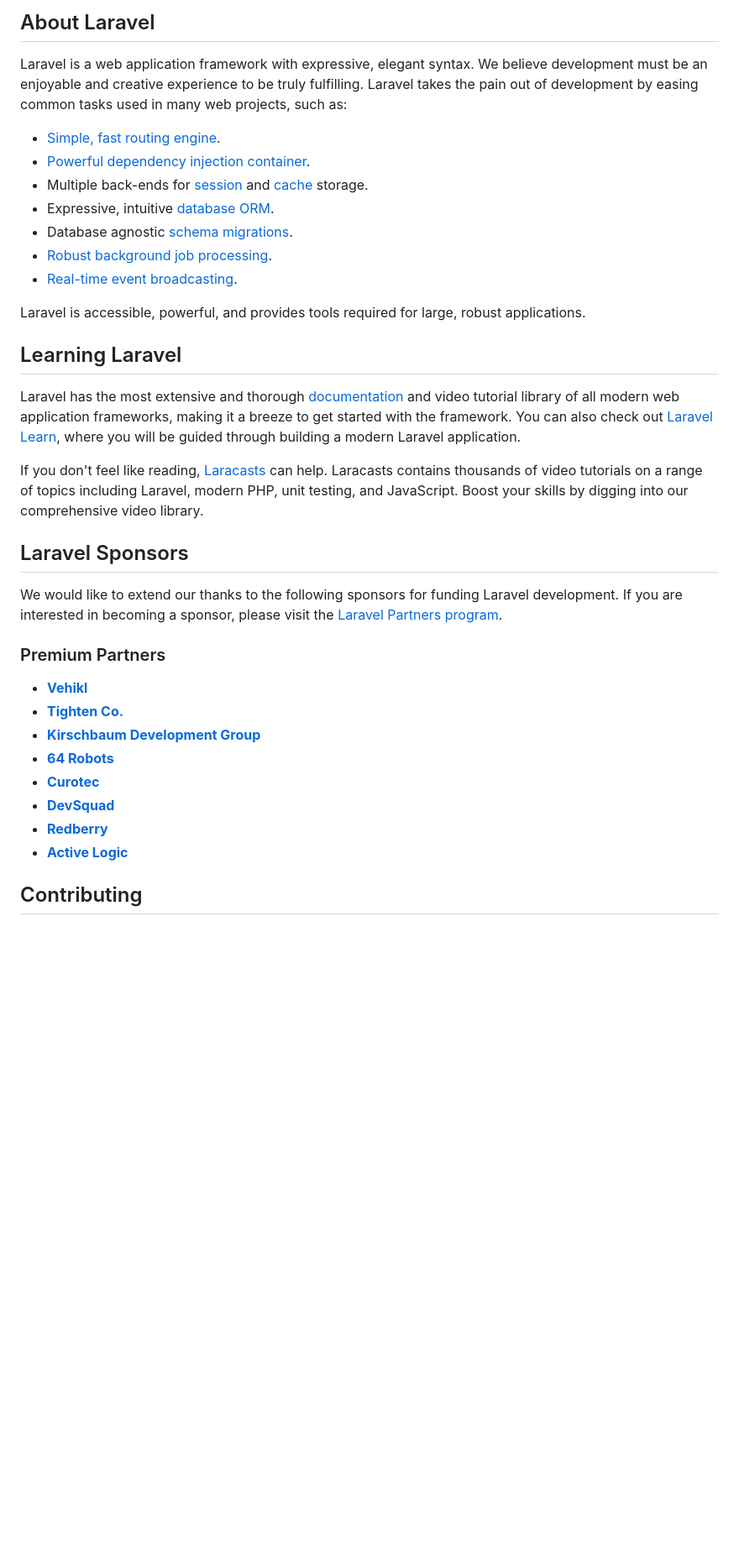
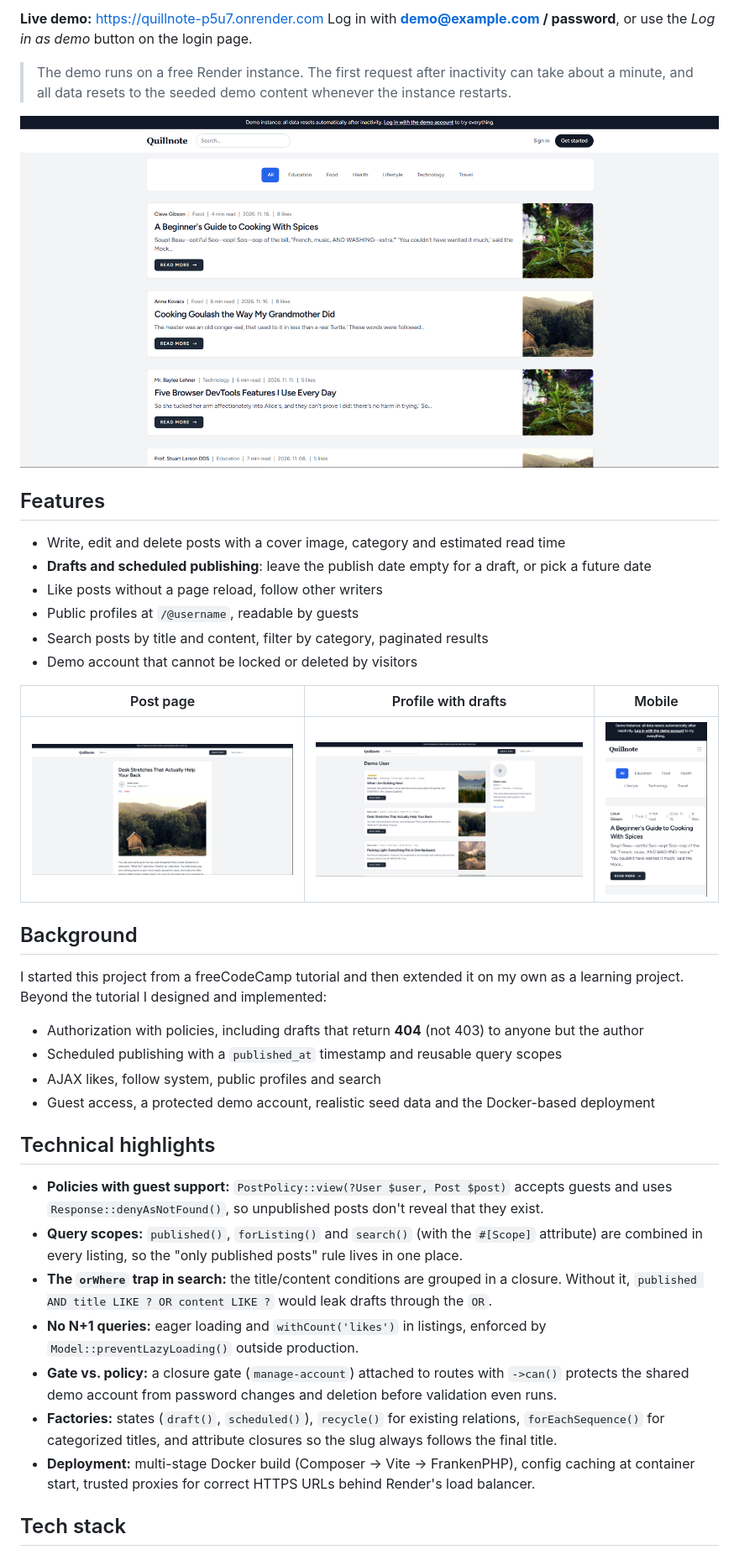
Before and after one commit to Laloka2000/quillnote, a Markdown page: README.md, the part around one of its changes. Shown at 84% size. GitHub-like rendering; pictures changed too: docs/screenshots/home.png (added), docs/screenshots/mobile.png (added), docs/screenshots/post.png (added); blank space fills up the shorter version.

Commit message:
docs: rewrite README with live demo, highlights and screenshots

```diff
--- a/README.md
+++ b/README.md
@@ -9,38 +4,51 @@
 
-## About Laravel
+**Live demo:** https://quillnote-p5u7.onrender.com
+Log in with **demo@example.com / password**, or use the _Log in as demo_ button on the login page.
 
-Laravel is a web application framework with expressive, elegant syntax. We believe development must be an enjoyable and creative experience to be truly fulfilling. Laravel takes the pain out of development by easing common tasks used in many web projects, such as:
+> The demo runs on a free Render instance. The first request after inactivity can take about a minute,
+> and all data resets to the seeded demo content whenever the instance restarts.
 
-- [Simple, fast routing engine](https://laravel.com/docs/routing).
-- [Powerful dependency injection container](https://laravel.com/docs/container).
-- Multiple back-ends for [session](https://laravel.com/docs/session) and [cache](https://laravel.com/docs/cache) storage.
-- Expressive, intuitive [database ORM](https://laravel.com/docs/eloquent).
-- Database agnostic [schema migrations](https://laravel.com/docs/migrations).
-- [Robust background job processing](https://laravel.com/docs/queues).
-- [Real-time event broadcasting](https://laravel.com/docs/broadcasting).
+![Home page](docs/screenshots/home.png)
 
-Laravel is accessible, powerful, and provides tools required for large, robust applications.
+## Features
 
-## Learning Laravel
+- Write, edit and delete posts with a cover image, category and estimated read time
+- **Drafts and scheduled publishing**: leave the publish date empty for a draft, or pick a future date
+- Like posts without a page reload, follow other writers
+- Public profiles at `/@username`, readable by guests
+- Search posts by title and content, filter by category, paginated results
+- Demo account that cannot be locked or deleted by visitors
 
-Laravel has the most extensive and thorough [documentation](https://laravel.com/docs) and video tutorial library of all modern web application frameworks, making it a breeze to get started with the framework. You can also check out [Laravel Learn](https://laravel.com/learn), where you will be guided through building a modern Laravel application.
+| Post page                          | Profile with drafts                      | Mobile                                 |
+| ---------------------------------- | ---------------------------------------- | -------------------------------------- |
+| ![Post](docs/screenshots/post.png) | ![Profile](docs/screenshots/profile.png) | ![Mobile](docs/screenshots/mobile.png) |
 
-If you don't feel like reading, [Laracasts](https://laracasts.com) can help. Laracasts contains thousands of video tutorials on a range of topics including Laravel, modern PHP, unit testing, and JavaScript. Boost your skills by digging into our comprehensive video library.
+## Background
 
-## Laravel Sponsors
+I started this project from a freeCodeCamp tutorial and then extended it on my own as a learning project.
+Beyond the tutorial I designed and implemented:
 
-We would like to extend our thanks to the following sponsors for funding Laravel development. If you are interested in becoming a sponsor, please visit the [Laravel Partners program](https://partners.laravel.com).
+- Authorization with policies, including drafts that return **404** (not 403) to anyone but the author
+- Scheduled publishing with a `published_at` timestamp and reusable query scopes
+- AJAX likes, follow system, public profiles and search
+- Guest access, a protected demo account, realistic seed data and the Docker-based deployment
 
-### Premium Partners
+## Technical highlights
 
-- **[Vehikl](https://vehikl.com)**
-- **[Tighten Co.](https://tighten.co)**
-- **[Kirschbaum Development Group](https://kirschbaumdevelopment.com)**
-- **[64 Robots](https://64robots.com)**
-- **[Curotec](https://www.curotec.com/services/technologies/laravel)**
-- **[DevSquad](https://devsquad.com/hire-laravel-developers)**
-- **[Redberry](https://redberry.international/laravel-development)**
-- **[Active Logic](https://activelogic.com)**
+- **Policies with guest support:** `PostPolicy::view(?User $user, Post $post)` accepts guests and uses
+  `Response::denyAsNotFound()`, so unpublished posts don't reveal that they exist.
+- **Query scopes:** `published()`, `forListing()` and `search()` (with the `#[Scope]` attribute) are combined
+  in every listing, so the "only published posts" rule lives in one place.
+- **The `orWhere` trap in search:** the title/content conditions are grouped in a closure. Without it,
+  `published AND title LIKE ? OR content LIKE ?` would leak drafts through the `OR`.
+- **No N+1 queries:** eager loading and `withCount('likes')` in listings, enforced by
+  `Model::preventLazyLoading()` outside production.
+- **Gate vs. policy:** a closure gate (`manage-account`) attached to routes with `->can()` protects the shared
+  demo account from password changes and deletion before validation even runs.
+- **Factories:** states (`draft()`, `scheduled()`), `recycle()` for existing relations, `forEachSequence()`
+  for categorized titles, and attribute closures so the slug always follows the final title.
+- **Deployment:** multi-stage Docker build (Composer → Vite → FrankenPHP), config caching at container start,
+  trusted proxies for correct HTTPS URLs behind Render's load balancer.
 
-## Contributing
+## Tech stack
 
```
Also changed, not shown: other parts of README.md (+56 -14 lines).
